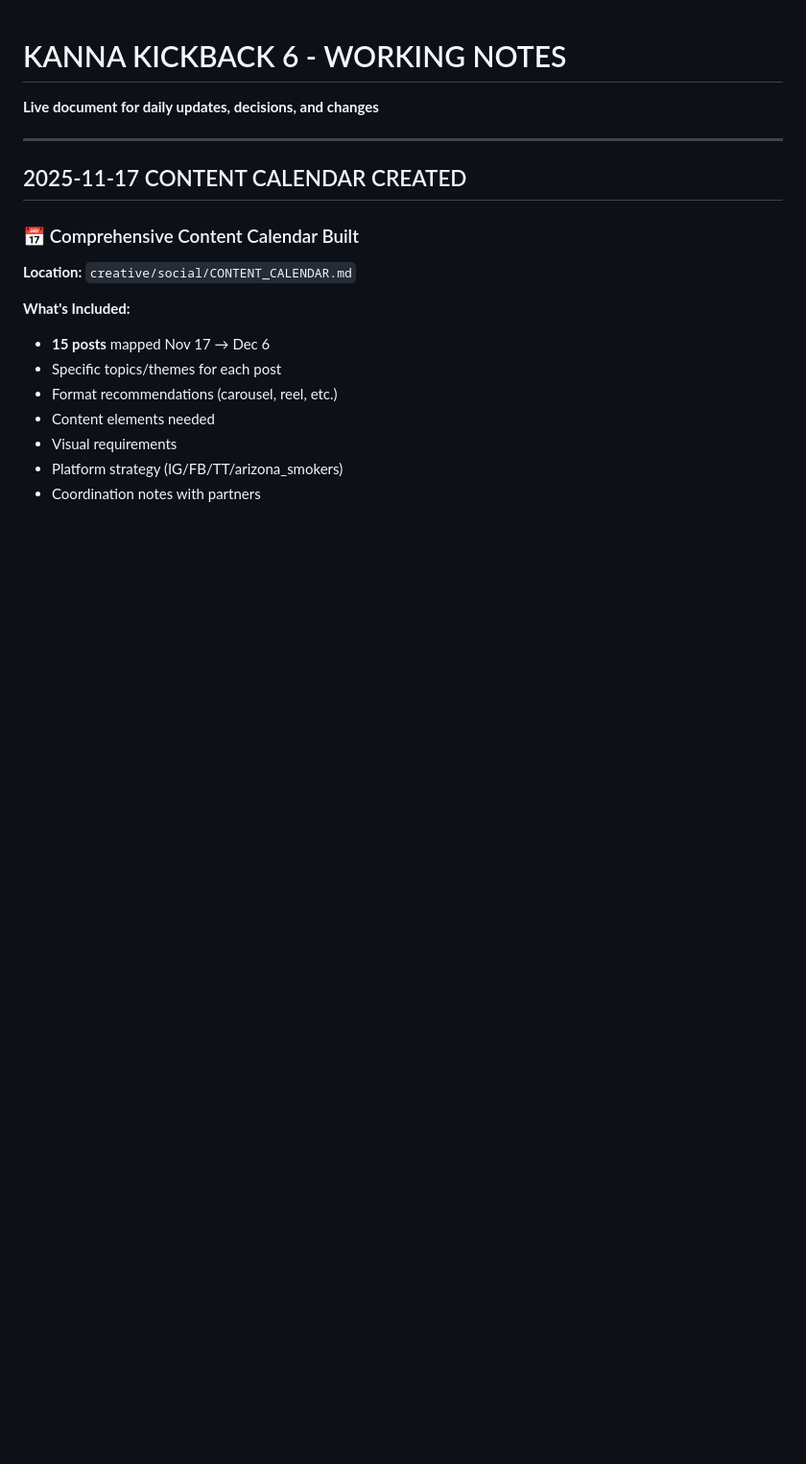
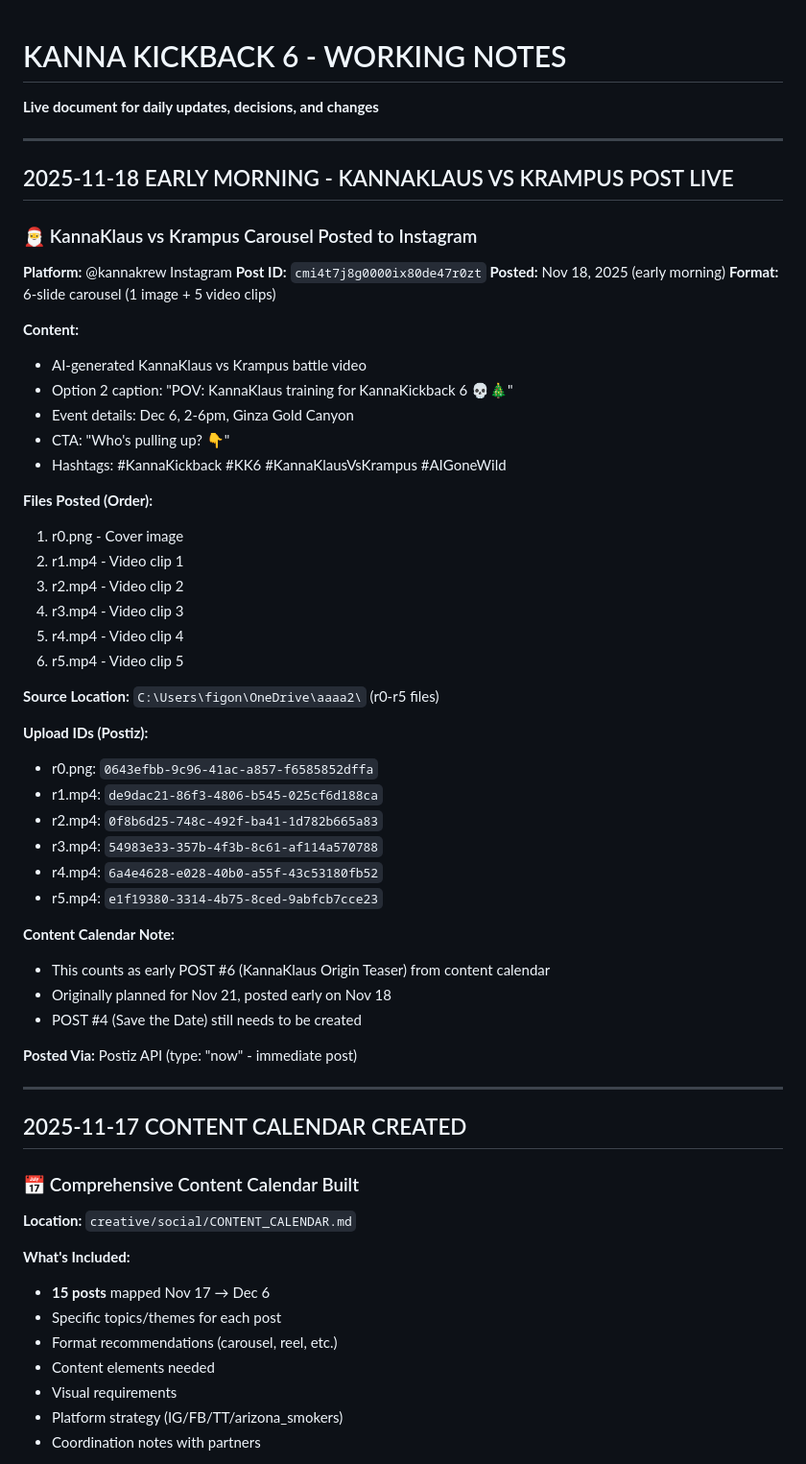
Before and after one commit to arealicehole/kk6, a Markdown page: WORKING_NOTES.md, the part around the change. Shown at 96% size. Rendered like a GitHub page; blank space fills up the shorter version.

Commit message:
Document KannaKlaus vs Krampus carousel post: POST #6 posted early to @kannakrew IG

```diff
--- a/WORKING_NOTES.md
+++ b/WORKING_NOTES.md
@@ -1,5 +1,47 @@
 # KANNA KICKBACK 6 - WORKING NOTES
 **Live document for daily updates, decisions, and changes**
+
+---
+
+## 2025-11-18 EARLY MORNING - KANNAKLAUS VS KRAMPUS POST LIVE
+
+### 🎅 KannaKlaus vs Krampus Carousel Posted to Instagram
+**Platform:** @kannakrew Instagram
+**Post ID:** `cmi4t7j8g0000ix80de47r0zt`
+**Posted:** Nov 18, 2025 (early morning)
+**Format:** 6-slide carousel (1 image + 5 video clips)
+
+**Content:**
+- AI-generated KannaKlaus vs Krampus battle video
+- Option 2 caption: "POV: KannaKlaus training for KannaKickback 6 💀🎄"
+- Event details: Dec 6, 2-6pm, Ginza Gold Canyon
+- CTA: "Who's pulling up? 👇"
+- Hashtags: #KannaKickback #KK6 #KannaKlausVsKrampus #AIGoneWild
+
+**Files Posted (Order):**
+1. r0.png - Cover image
+2. r1.mp4 - Video clip 1
+3. r2.mp4 - Video clip 2
+4. r3.mp4 - Video clip 3
+5. r4.mp4 - Video clip 4
+6. r5.mp4 - Video clip 5
+
+**Source Location:** `C:\Users\figon\OneDrive\aaaa2\` (r0-r5 files)
+
+**Upload IDs (Postiz):**
+- r0.png: `0643efbb-9c96-41ac-a857-f6585852dffa`
+- r1.mp4: `de9dac21-86f3-4806-b545-025cf6d188ca`
+- r2.mp4: `0f8b6d25-748c-492f-ba41-1d782b665a83`
+- r3.mp4: `54983e33-357b-4f3b-8c61-af114a570788`
+- r4.mp4: `6a4e4628-e028-40b0-a55f-43c53180fb52`
+- r5.mp4: `e1f19380-3314-4b75-8ced-9abfcb7cce23`
+
+**Content Calendar Note:**
+- This counts as early POST #6 (KannaKlaus Origin Teaser) from content calendar
+- Originally planned for Nov 21, posted early on Nov 18
+- POST #4 (Save the Date) still needs to be created
+
+**Posted Via:** Postiz API (type: "now" - immediate post)
 
 ---
 
```
